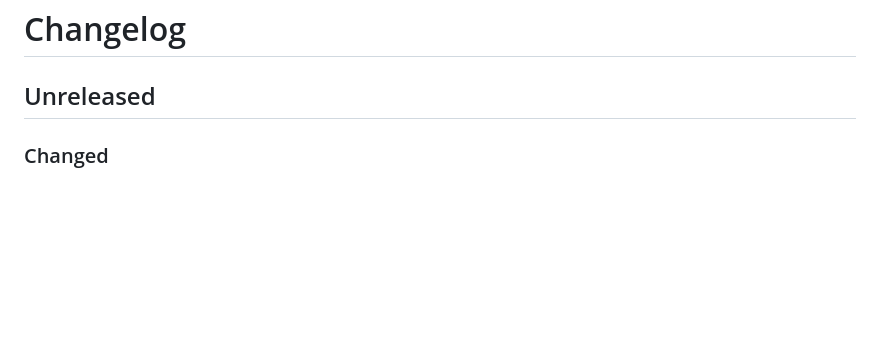
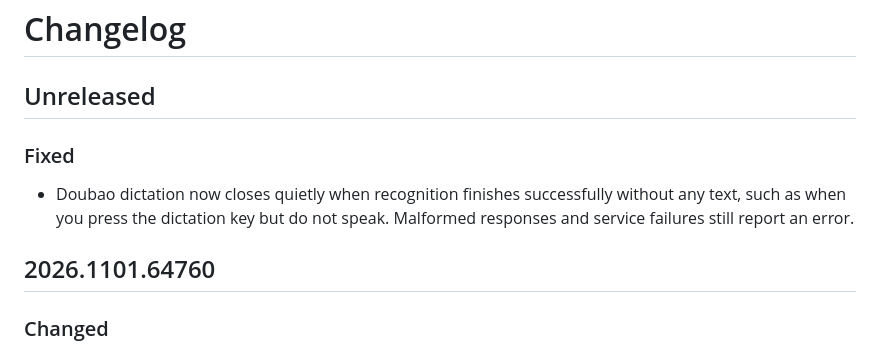
Before and after one commit to x2x3studio/talkless, a Markdown page: CHANGELOG.md, the part around the change. GitHub-like rendering; blank space fills up the shorter version.

Commit message:
Document quiet completion for empty Doubao dictation

```diff
--- a/CHANGELOG.md
+++ b/CHANGELOG.md
@@ -1,6 +1,11 @@
 # Changelog
 
 ## Unreleased
+
+### Fixed
+- Doubao dictation now closes quietly when recognition finishes successfully without any text, such as when you press the dictation key but do not speak. Malformed responses and service failures still report an error.
+
+## 2026.1101.64760
 
 ### Changed
 - Automatic update checks now run every 6 hours on the Beta channel and every 48 hours on Stable, instead of every 30 minutes.
```
